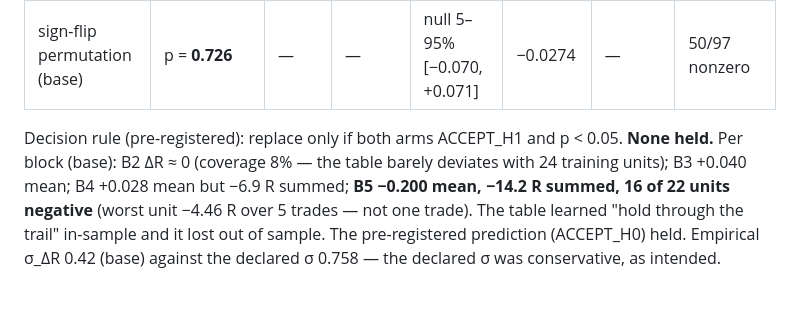
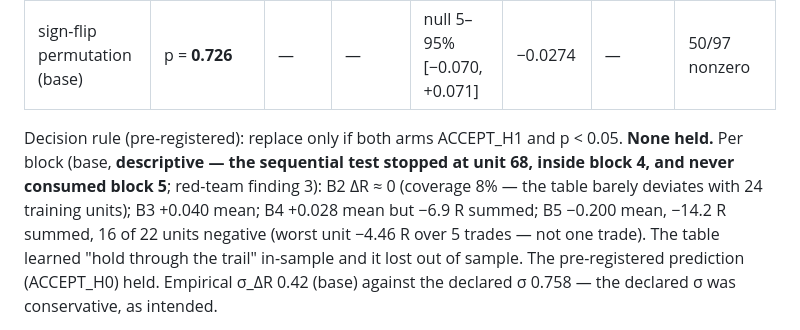
Before and after one commit to ceyre-boop/passing-funded-account-1-, a Markdown page: artifacts/session-report.md, the part around one of its changes. Drawn GitHub-style; blank space fills up the shorter version.

```diff
--- a/artifacts/session-report.md
+++ b/artifacts/session-report.md
@@ -15,9 +15,10 @@ Pre-registration: `specs/045_CARRY_EXIT_TABLEBASE.md` (+ Amendment 1). HEAD at r
 | sign-flip permutation (base) | p = **0.726** | — | — | null 5–95% [−0.070, +0.071] | −0.0274 | — | 50/97 nonzero |
 
 Decision rule (pre-registered): replace only if both arms ACCEPT_H1 and p < 0.05. **None held.**
-Per block (base): B2 ΔR ≈ 0 (coverage 8% — the table barely deviates with 24 training units);
-B3 +0.040 mean; B4 +0.028 mean but −6.9 R summed; **B5 −0.200 mean, −14.2 R summed, 16 of 22
-units negative** (worst unit −4.46 R over 5 trades — not one trade). The table learned "hold
+Per block (base, **descriptive — the sequential test stopped at unit 68, inside block 4, and never
+consumed block 5**; red-team finding 3): B2 ΔR ≈ 0 (coverage 8% — the table barely deviates with 24
+training units); B3 +0.040 mean; B4 +0.028 mean but −6.9 R summed; B5 −0.200 mean, −14.2 R summed,
+16 of 22 units negative (worst unit −4.46 R over 5 trades — not one trade). The table learned "hold
 through the trail" in-sample and it lost out of sample. The pre-registered prediction
 (ACCEPT_H0) held. Empirical σ_ΔR 0.42 (base) against the declared σ 0.758 — the declared σ was
 conservative, as intended.
```
Also changed, not shown: other parts of artifacts/session-report.md (+40 -0 lines).
